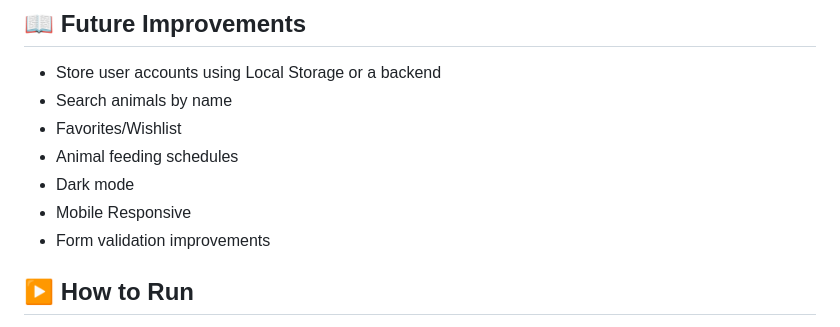
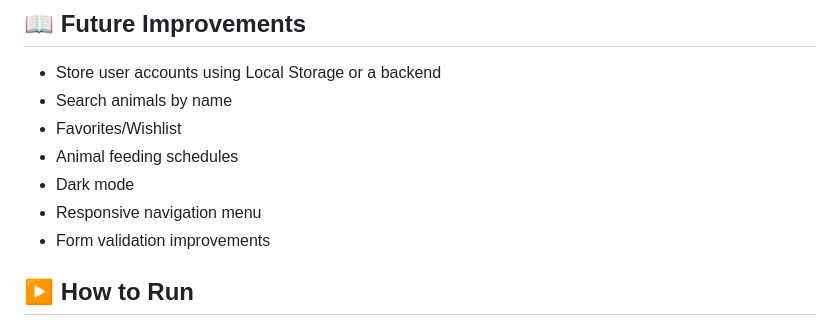
Before and after one commit to ShanzayGit/Zoo-Website, a Markdown page: README.md, the part around the change. GitHub-like rendering.

```diff
--- a/README.md
+++ b/README.md
@@ -149,7 +149,7 @@ Examples include:
 * Favorites/Wishlist
 * Animal feeding schedules
 * Dark mode
-* Mobile Responsive
+* Responsive navigation menu
 * Form validation improvements
 
 ## ▶️ How to Run
```
